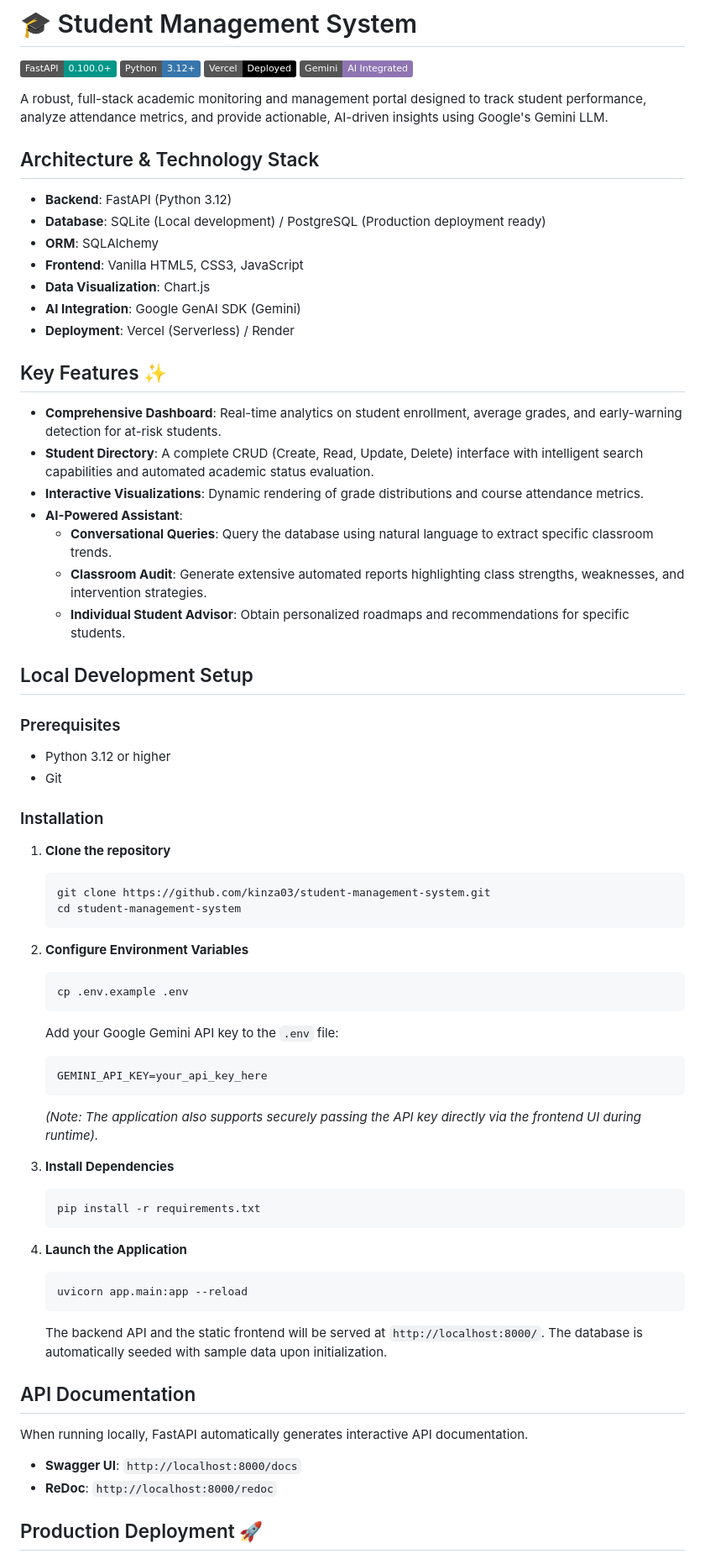
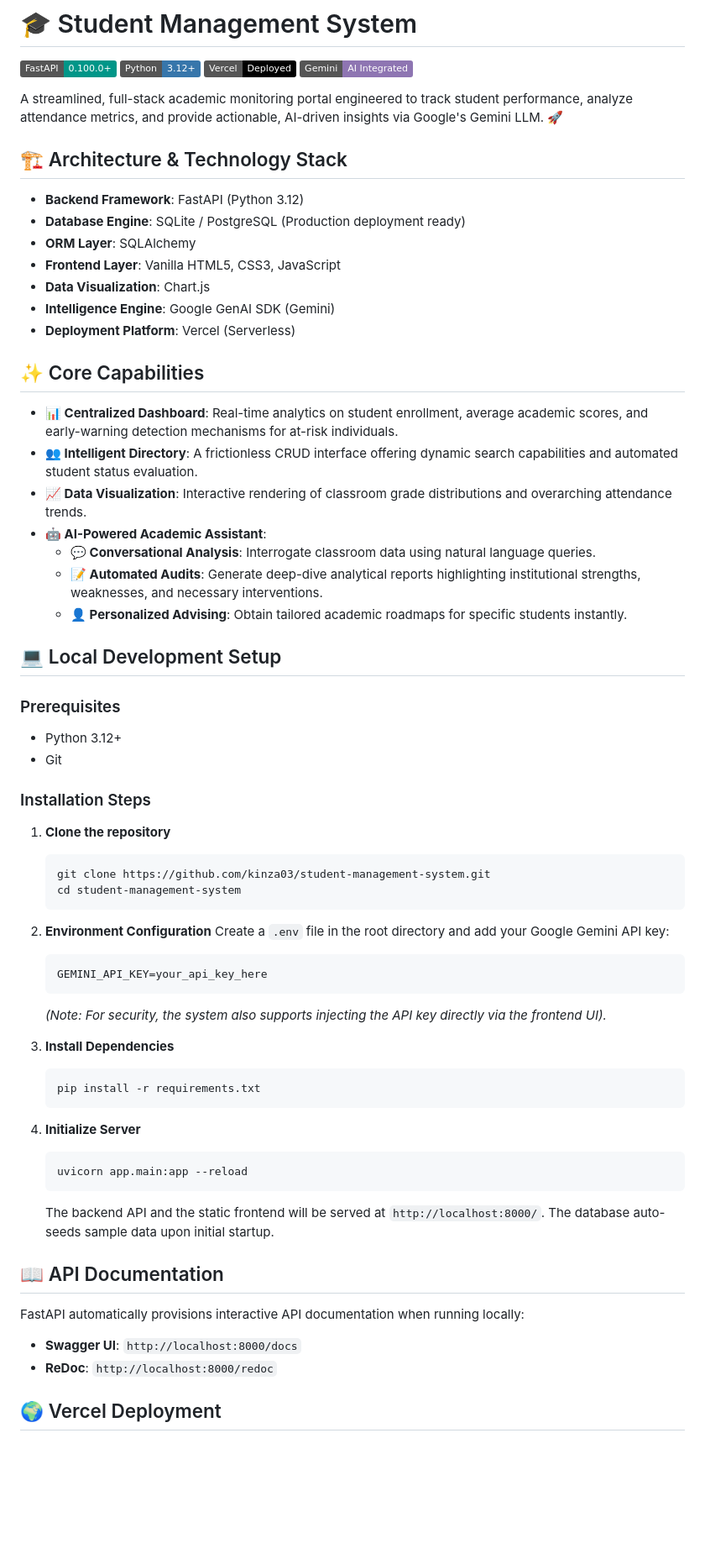
Before and after one commit to kinza03/student-management-system, a Markdown page: README.md, the part around one of its changes. Shown at 84% size. Rendered like a GitHub page; badges without logos; blank space fills up the shorter version.

Commit message:
docs: finalize README for Vercel deployment

````diff
--- a/README.md
+++ b/README.md
@@ -5,35 +5,35 @@
 [![Vercel](https://img.shields.io/badge/Vercel-Deployed-000000.svg?style=flat&logo=vercel&logoColor=white)](https://vercel.com/)
 [![Gemini API](https://img.shields.io/badge/Gemini-AI_Integrated-8E75B2.svg?style=flat&logo=google&logoColor=white)](https://deepmind.google/technologies/gemini/)
 
-A robust, full-stack academic monitoring and management portal designed to track student performance, analyze attendance metrics, and provide actionable, AI-driven insights using Google's Gemini LLM.
+A streamlined, full-stack academic monitoring portal engineered to track student performance, analyze attendance metrics, and provide actionable, AI-driven insights via Google's Gemini LLM. 🚀
 
-## Architecture & Technology Stack
+## 🏗️ Architecture & Technology Stack
 
-- **Backend**: FastAPI (Python 3.12)
-- **Database**: SQLite (Local development) / PostgreSQL (Production deployment ready)
-- **ORM**: SQLAlchemy
-- **Frontend**: Vanilla HTML5, CSS3, JavaScript
+- **Backend Framework**: FastAPI (Python 3.12)
+- **Database Engine**: SQLite / PostgreSQL (Production deployment ready)
+- **ORM Layer**: SQLAlchemy
+- **Frontend Layer**: Vanilla HTML5, CSS3, JavaScript
 - **Data Visualization**: Chart.js
-- **AI Integration**: Google GenAI SDK (Gemini)
-- **Deployment**: Vercel (Serverless) / Render
+- **Intelligence Engine**: Google GenAI SDK (Gemini)
+- **Deployment Platform**: Vercel (Serverless)
 
-## Key Features ✨
+## ✨ Core Capabilities
 
-- **Comprehensive Dashboard**: Real-time analytics on student enrollment, average grades, and early-warning detection for at-risk students.
-- **Student Directory**: A complete CRUD (Create, Read, Update, Delete) interface with intelligent search capabilities and automated academic status evaluation.
-- **Interactive Visualizations**: Dynamic rendering of grade distributions and course attendance metrics.
-- **AI-Powered Assistant**:
-  - **Conversational Queries**: Query the database using natural language to extract specific classroom trends.
-  - **Classroom Audit**: Generate extensive automated reports highlighting class strengths, weaknesses, and intervention strategies.
-  - **Individual Student Advisor**: Obtain personalized roadmaps and recommendations for specific students.
+- **📊 Centralized Dashboard**: Real-time analytics on student enrollment, average academic scores, and early-warning detection mechanisms for at-risk individuals.
+- **👥 Intelligent Directory**: A frictionless CRUD interface offering dynamic search capabilities and automated student status evaluation.
+- **📈 Data Visualization**: Interactive rendering of classroom grade distributions and overarching attendance trends.
+- **🤖 AI-Powered Academic Assistant**:
+  - **💬 Conversational Analysis**: Interrogate classroom data using natural language queries.
+  - **📝 Automated Audits**: Generate deep-dive analytical reports highlighting institutional strengths, weaknesses, and necessary interventions.
+  - **👤 Personalized Advising**: Obtain tailored academic roadmaps for specific students instantly.
 
-## Local Development Setup
+## 💻 Local Development Setup
 
 ### Prerequisites
-- Python 3.12 or higher
+- Python 3.12+
 - Git
 
-### Installation
+### Installation Steps
 
 1. **Clone the repository**
    ```bash
@@ -41,32 +41,29 @@ A robust, full-stack academic monitoring and management portal designed to track
    cd student-management-system
    ```
 
-2. **Configure Environment Variables**
-   ```bash
-   cp .env.example .env
-   ```
-   Add your Google Gemini API key to the `.env` file:
+2. **Environment Configuration**
+   Create a `.env` file in the root directory and add your Google Gemini API key:
    ```env
    GEMINI_API_KEY=your_api_key_here
    ```
-   *(Note: The application also supports securely passing the API key directly via the frontend UI during runtime).*
+   *(Note: For security, the system also supports injecting the API key directly via the frontend UI).*
 
 3. **Install Dependencies**
    ```bash
    pip install -r requirements.txt
    ```
 
-4. **Launch the Application**
+4. **Initialize Server**
    ```bash
    uvicorn app.main:app --reload
    ```
-   The backend API and the static frontend will be served at `http://localhost:8000/`. The database is automatically seeded with sample data upon initialization.
+   The backend API and the static frontend will be served at `http://localhost:8000/`. The database auto-seeds sample data upon initial startup.
 
-## API Documentation
+## 📖 API Documentation
 
-When running locally, FastAPI automatically generates interactive API documentation.
+FastAPI automatically provisions interactive API documentation when running locally:
 - **Swagger UI**: `http://localhost:8000/docs`
 - **ReDoc**: `http://localhost:8000/redoc`
 
-## Production Deployment 🚀
+## 🌍 Vercel Deployment
 
````
Also changed, not shown: other parts of README.md (+4 -6 lines).
